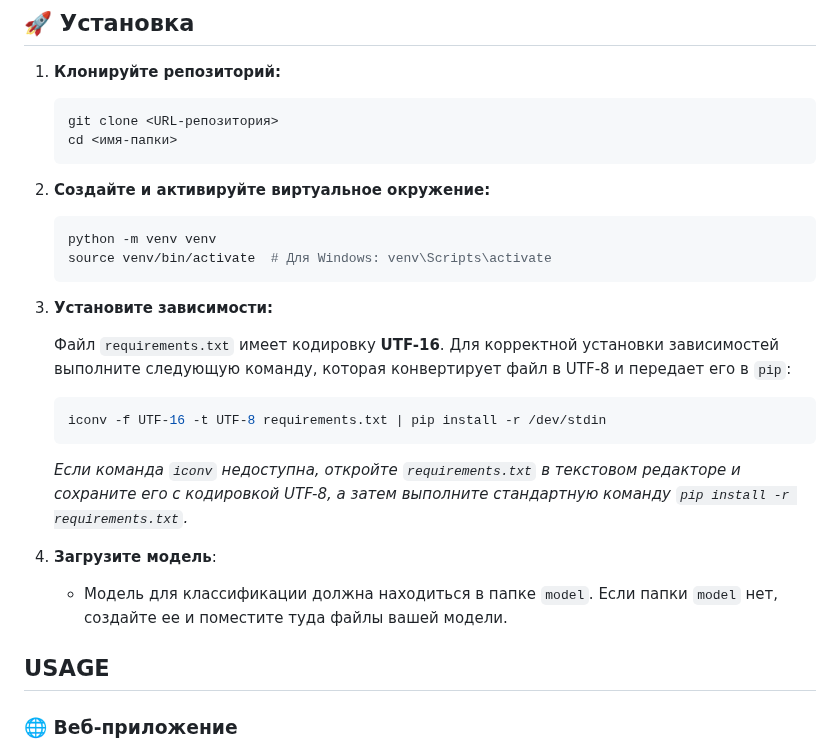
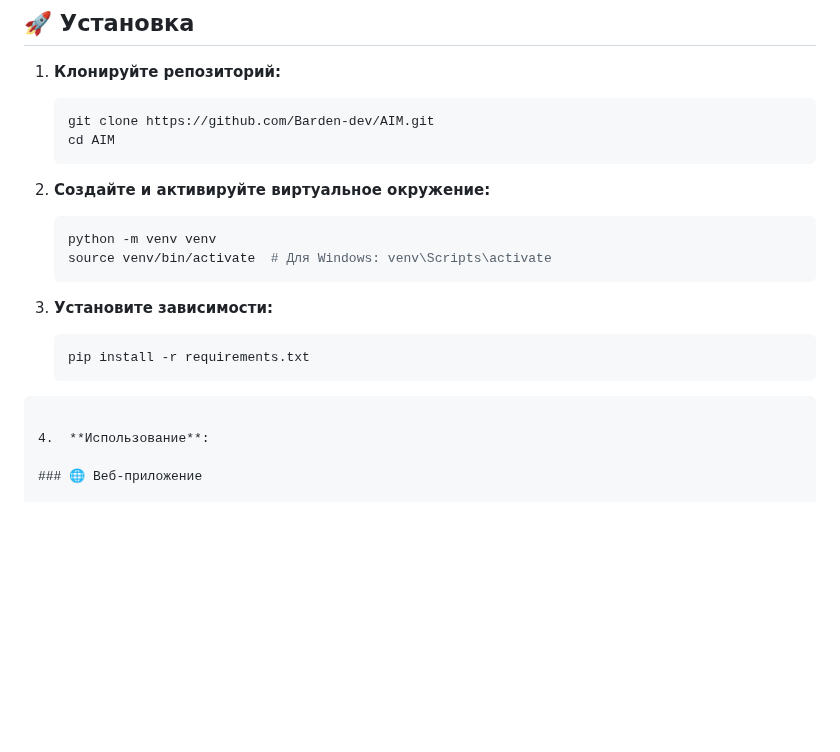
Before and after one commit to Barden-dev/AIM, a Markdown page: README.md, the part around the change. GitHub-like rendering; blank space fills up the shorter version.

````diff
--- a/README.md
+++ b/README.md
@@ -14,8 +14,8 @@
 
 1.  **Клонируйте репозиторий:**
     ```bash
-    git clone <URL-репозитория>
-    cd <имя-папки>
+    git clone https://github.com/Barden-dev/AIM.git
+    cd AIM
     ```
 
 2.  **Создайте и активируйте виртуальное окружение:**
@@ -26,17 +26,11 @@
 
 3.  **Установите зависимости:**
 
-    Файл `requirements.txt` имеет кодировку **UTF-16**. Для корректной установки зависимостей выполните следующую команду, которая конвертирует файл в UTF-8 и передает его в `pip`:
+    ```bash
+    pip install -r requirements.txt
+```
 
-    ```bash
-    iconv -f UTF-16 -t UTF-8 requirements.txt | pip install -r /dev/stdin
-    ```
-    *Если команда `iconv` недоступна, откройте `requirements.txt` в текстовом редакторе и сохраните его с кодировкой UTF-8, а затем выполните стандартную команду `pip install -r requirements.txt`.*
-
-4.  **Загрузите модель**:
-    - Модель для классификации должна находиться в папке `model`. Если папки `model` нет, создайте ее и поместите туда файлы вашей модели.
-
-## USAGE
+4.  **Использование**:
 
 ### 🌐 Веб-приложение
 
````
